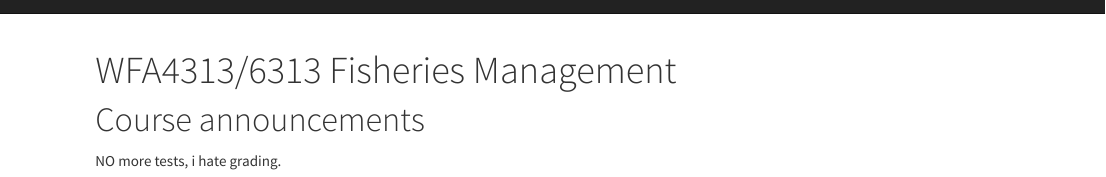
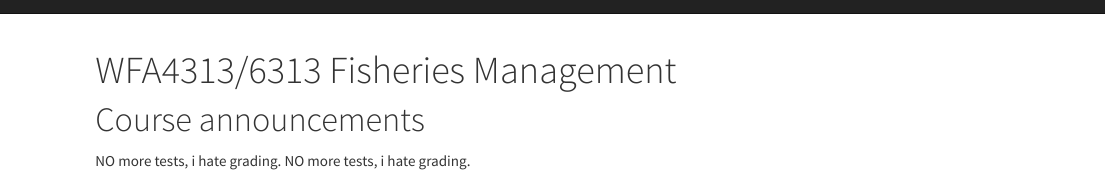
Before and after one commit to mcolvin/WFA4313-Fisheries-Management, an R Markdown document (index.Rmd): the page in a window 1100 px wide, from its top. Rendered offline with R 4.5, knitr and Pandoc, with nearby package versions; some code elsewhere in the file could not run offline; a font, style sheet, LaTeX package, included part or bibliography that could not be used is replaced or left out.

Commit message:
switch branch

```diff
--- a/index.Rmd
+++ b/index.Rmd
@@ -15,6 +15,7 @@ rmarkdown::render_site()# build website
 
 # Course announcements
 
+NO more tests, i hate grading.
 NO more tests, i hate grading.
 
 
```
Also changed, not shown: docs/course-schedule.xlsx (added), 2 other files.
